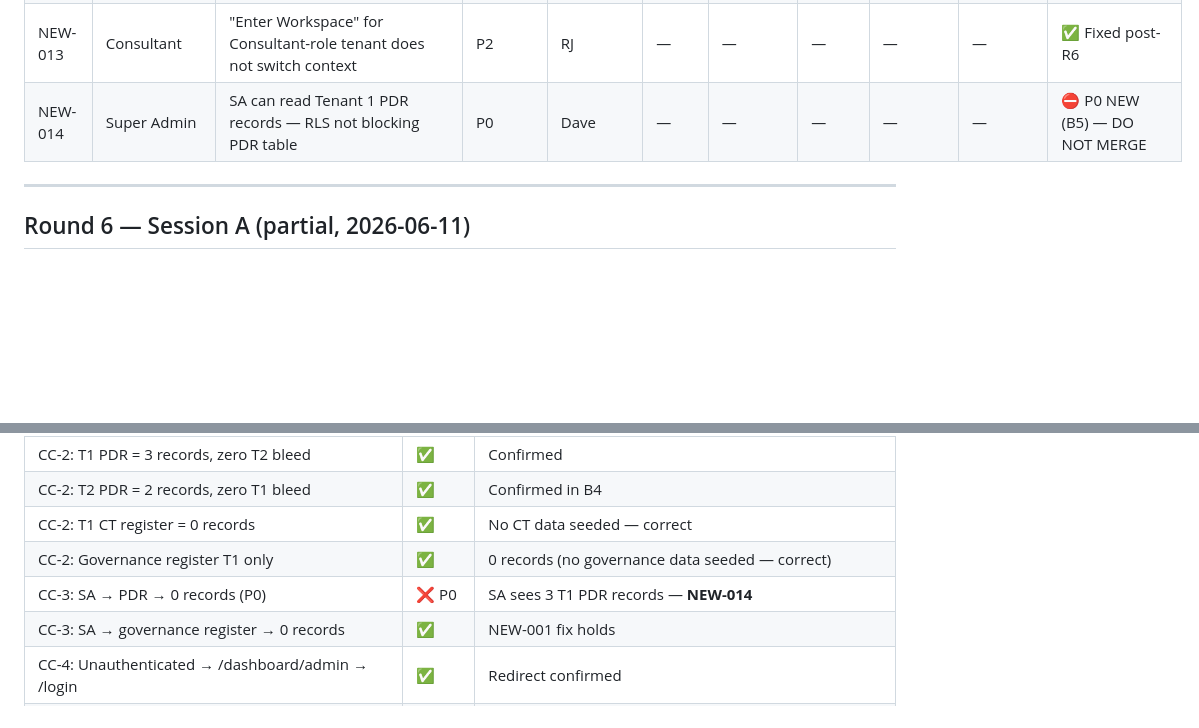
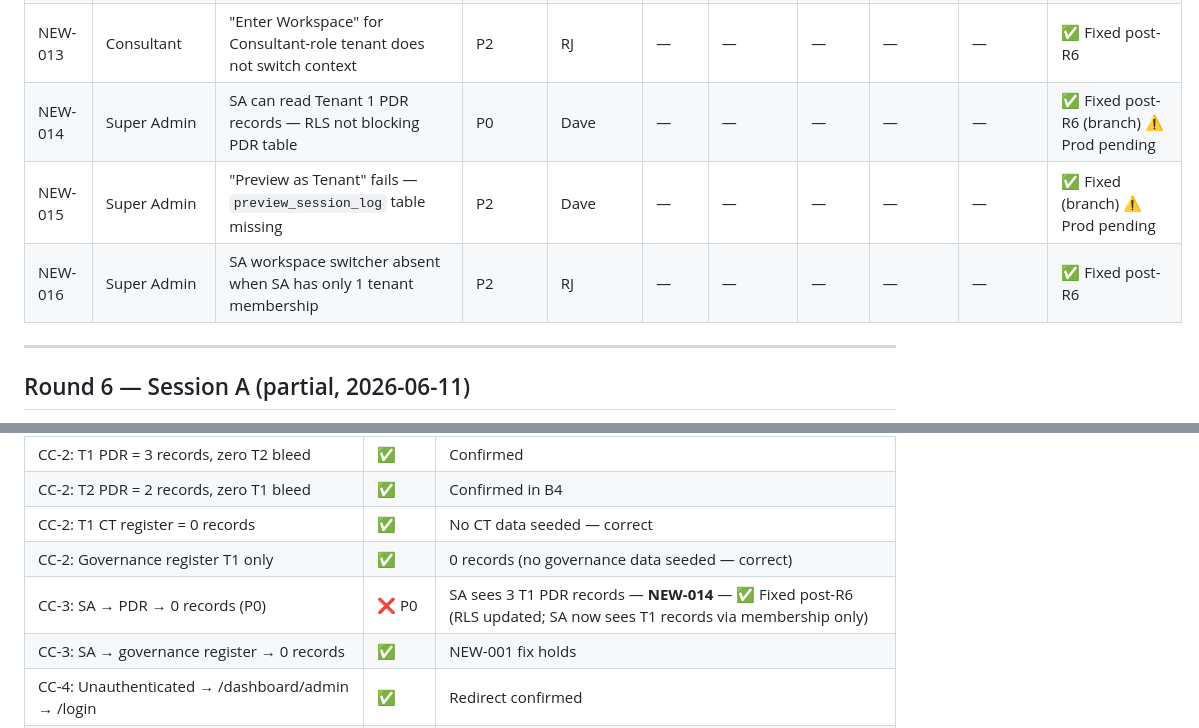
Before and after one commit to ComplyHub-ai/complyhub-kb, a Markdown page: reference/seed-qa-findings.md, 2 parts joined by grey strips. Drawn GitHub-style; blank space fills up the shorter version.

```diff
--- a/reference/seed-qa-findings.md
+++ b/reference/seed-qa-findings.md
@@ -74,7 +76,9 @@ Owner guide:
 | NEW-011 | Trainer | `/dashboard/trainer-portal/assessment-decisions` console error | P2 | RJ | — | — | — | — | — | ✅ Fixed post-R6 |
 | NEW-012 | Trainer | F-017 wrong redirect target — goes to trainer dashboard not `/access-denied` | P2 | RJ | — | — | — | — | — | ✅ Fixed post-R6 |
 | NEW-013 | Consultant | "Enter Workspace" for Consultant-role tenant does not switch context | P2 | RJ | — | — | — | — | — | ✅ Fixed post-R6 |
-| NEW-014 | Super Admin | SA can read Tenant 1 PDR records — RLS not blocking PDR table | P0 | Dave | — | — | — | — | — | ⛔ P0 NEW (B5) — DO NOT MERGE |
+| NEW-014 | Super Admin | SA can read Tenant 1 PDR records — RLS not blocking PDR table | P0 | Dave | — | — | — | — | — | ✅ Fixed post-R6 (branch) ⚠️ Prod pending |
+| NEW-015 | Super Admin | "Preview as Tenant" fails — `preview_session_log` table missing | P2 | Dave | — | — | — | — | — | ✅ Fixed (branch) ⚠️ Prod pending |
+| NEW-016 | Super Admin | SA workspace switcher absent when SA has only 1 tenant membership | P2 | RJ | — | — | — | — | — | ✅ Fixed post-R6 |
 
 ---
 
@@ -864,7 +878,7 @@ Two separate issues:
 | CC-2: T2 PDR = 2 records, zero T1 bleed | ✅ | Confirmed in B4 |
 | CC-2: T1 CT register = 0 records | ✅ | No CT data seeded — correct |
 | CC-2: Governance register T1 only | ✅ | 0 records (no governance data seeded — correct) |
-| CC-3: SA → PDR → 0 records (P0) | ❌ P0 | SA sees 3 T1 PDR records — **NEW-014** |
+| CC-3: SA → PDR → 0 records (P0) | ❌ P0 | SA sees 3 T1 PDR records — **NEW-014** — ✅ Fixed post-R6 (RLS updated; SA now sees T1 records via membership only) |
 | CC-3: SA → governance register → 0 records | ✅ | NEW-001 fix holds |
 | CC-4: Unauthenticated → /dashboard/admin → /login | ✅ | Redirect confirmed |
 | CC-4: SA fresh login → /superadmin/dashboard (NEW-002) | ✅ | Confirmed |
```
Also changed, not shown: other parts of reference/seed-qa-findings.md (+88 -10 lines).
